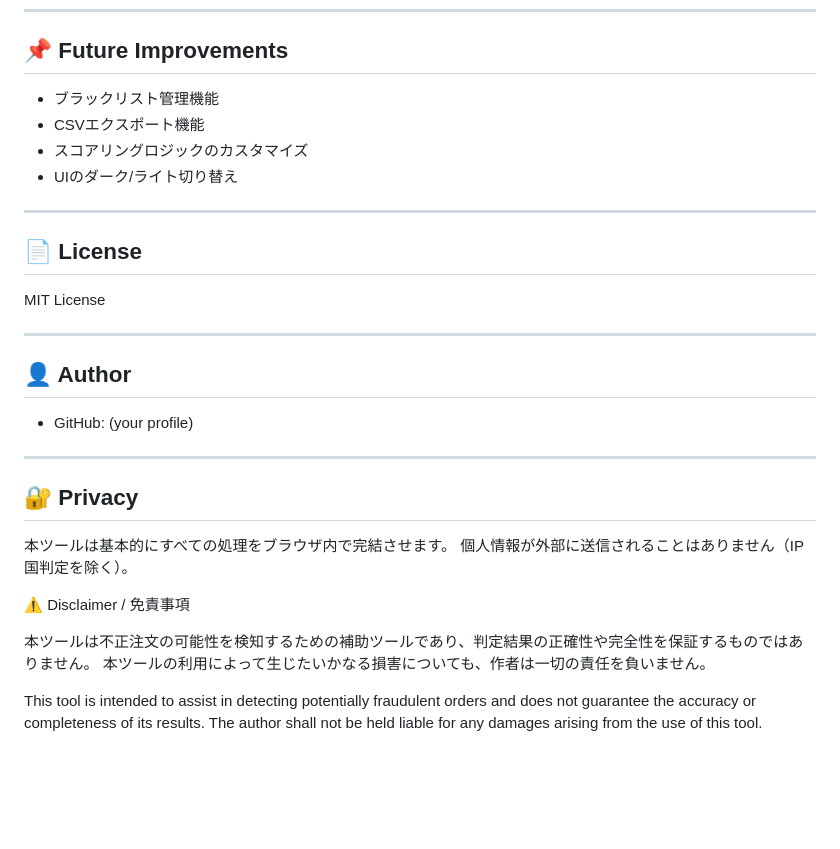
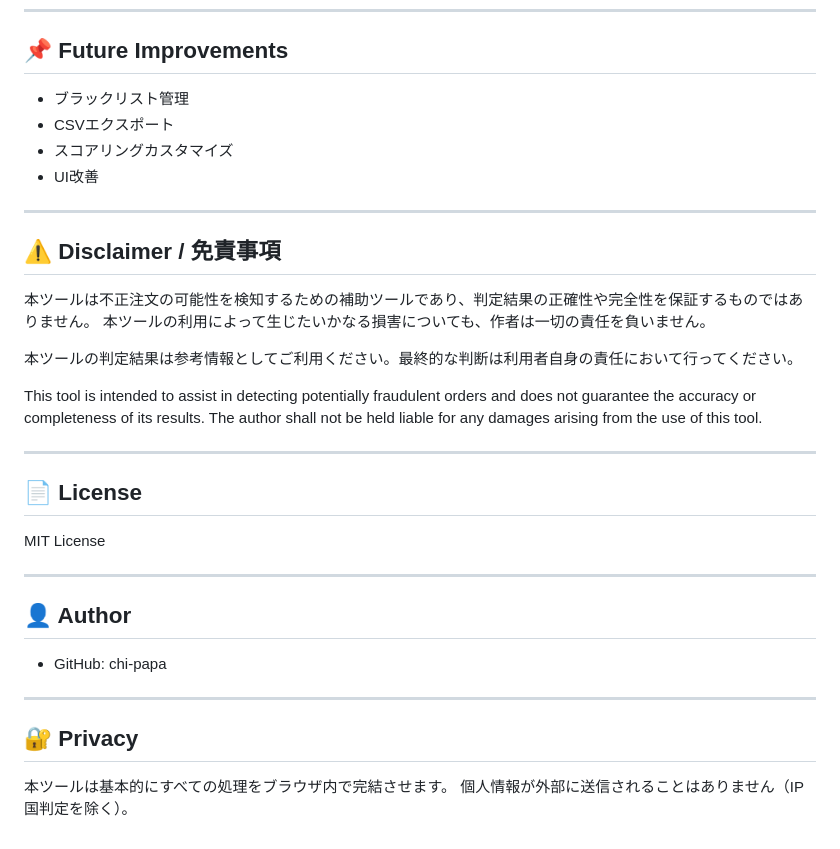
Before and after one commit to chi-papa/rakuten-rms-fraud-detector, a Markdown page: README.md, the part around one of its changes. GitHub-like rendering; blank space fills up the shorter version.

```diff
--- a/README.md
+++ b/README.md
@@ -71,10 +77,22 @@ Client-side fraud detection tool for Rakuten RMS CSV data with IP analysis, dupl
 
 ## 📌 Future Improvements
 
-* ブラックリスト管理機能
-* CSVエクスポート機能
-* スコアリングロジックのカスタマイズ
-* UIのダーク/ライト切り替え
+* ブラックリスト管理
+* CSVエクスポート
+* スコアリングカスタマイズ
+* UI改善
+
+---
+
+## ⚠️ Disclaimer / 免責事項
+
+本ツールは不正注文の可能性を検知するための補助ツールであり、判定結果の正確性や完全性を保証するものではありません。
+本ツールの利用によって生じたいかなる損害についても、作者は一切の責任を負いません。
+
+本ツールの判定結果は参考情報としてご利用ください。最終的な判断は利用者自身の責任において行ってください。
+
+This tool is intended to assist in detecting potentially fraudulent orders and does not guarantee the accuracy or completeness of its results.
+The author shall not be held liable for any damages arising from the use of this tool.
 
 ---
 
@@ -86,7 +104,7 @@ MIT License
 
 ## 👤 Author
 
-* GitHub: (your profile)
+* GitHub: chi-papa
 
 ---
 
@@ -94,12 +112,3 @@ MIT License
 
 本ツールは基本的にすべての処理をブラウザ内で完結させます。
 個人情報が外部に送信されることはありません（IP国判定を除く）。
-
-
-⚠️ Disclaimer / 免責事項
-
-本ツールは不正注文の可能性を検知するための補助ツールであり、判定結果の正確性や完全性を保証するものではありません。
-本ツールの利用によって生じたいかなる損害についても、作者は一切の責任を負いません。
-
-This tool is intended to assist in detecting potentially fraudulent orders and does not guarantee the accuracy or completeness of its results.
-The author shall not be held liable for any damages arising from the use of this tool.
```
Also changed, not shown: other parts of README.md (+20 -14 lines).
